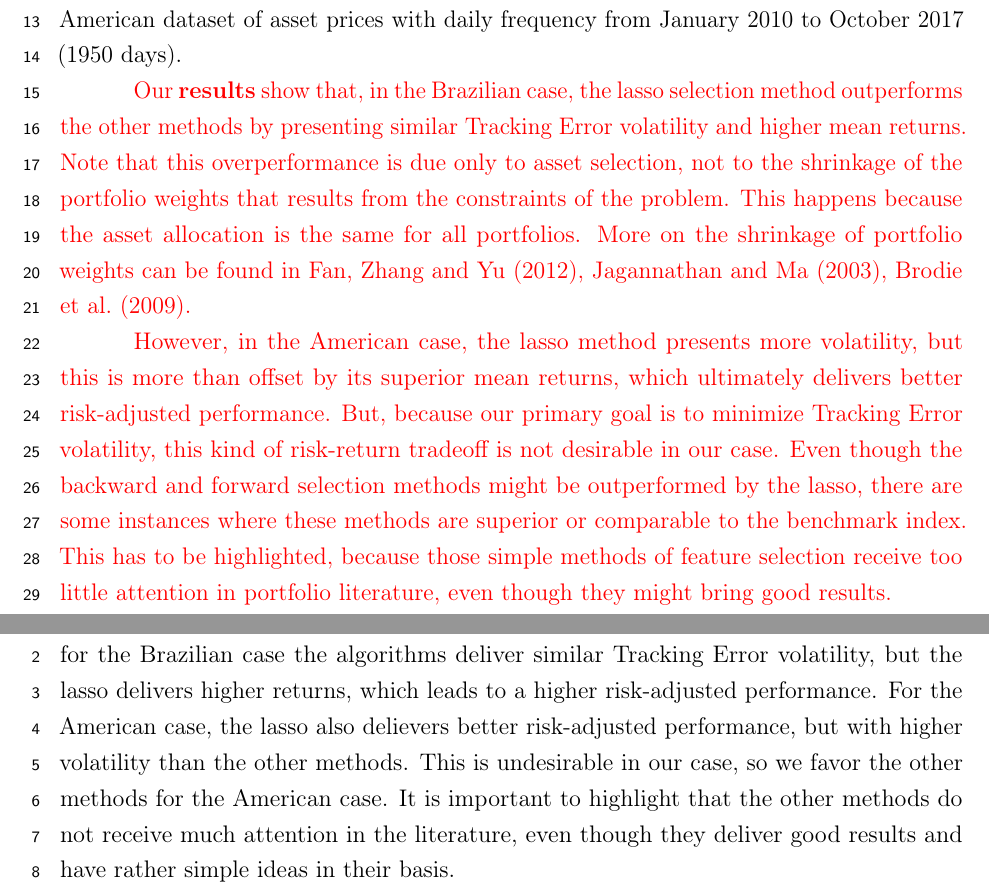
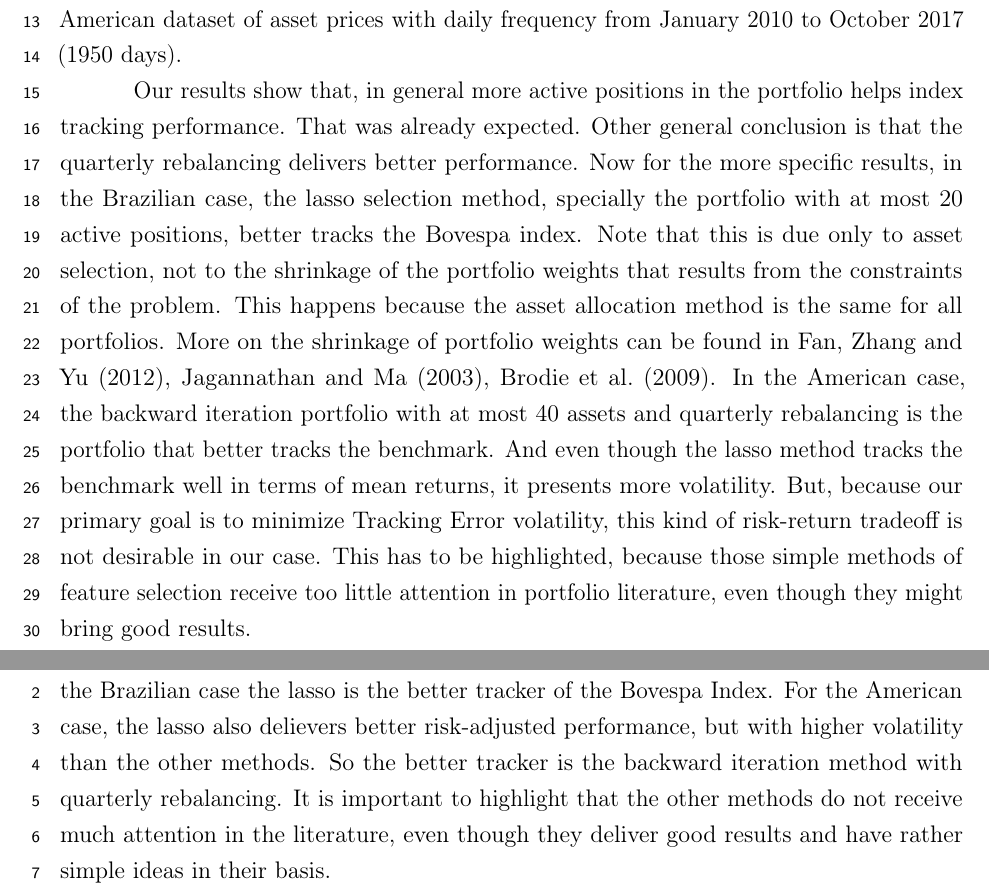
Before and after one commit to pfnaibert/THESIS, a LaTeX thesis (00_tese.tex): two parts of pages 36 and 65 of 68 before the commit and two parts of pages 36 and 64 of 67 after it, joined at a grey line, cut so that both start at the same text. The pictures show the PDF file 00_tese.pdf that the author committed with the source.

Commit message:
changed 04-it conclusions and modified abstracts and overall conclusion

```diff
--- a/00_tese.tex
+++ b/00_tese.tex
@@ -245,5 +245,3 @@ To that end we provide an empirical examination with two datasets: one American
 To isolate the effect of the selection methods, we separate the asset selection and the asset allocation phase.
 In the asset allocation phase, we follow \citeonline{liu-2009}, and select minimum Tracking Error volatility portfolios.
 The selection methods used are the backward stepwise selection, forward stepwise selection, and the lasso.
-Our results show that, in the Brazilian case, the lasso selection method outperforms the other methods.
-It presents similar Tracking Error volatility and higher mean return, which leads to a better risk-adjusted performance.
@@ -1763,19 +1761,20 @@ The first is a Brazilian dataset of asset prices with daily frequency from Janua
 The second is an American dataset of asset prices with daily frequency from January 2010 to October 2017 (1950 days).
 
 % Results prelim
-\red{
-Our \textbf{results} show that, in the Brazilian case, the lasso selection method outperforms the other methods by presenting similar Tracking Error volatility and higher mean returns.
-Note that this overperformance is due only to asset selection, not to the shrinkage of the portfolio weights that results from the constraints of the problem.
-This happens because the asset allocation is the same for all portfolios.
+% \clearpage
+% \paragraph*{Results}
+Our results show that, in general more active positions in the portfolio helps index tracking performance.
+That was already expected.
+Other general conclusion is that the quarterly rebalancing delivers better performance.
+Now for the more specific results, in the Brazilian case, the lasso selection method, specially the portfolio with at most $20$ active positions, better tracks the Bovespa index.
+Note that this is due only to asset selection, not to the shrinkage of the portfolio weights that results from the constraints of the problem.
+This happens because the asset allocation method is the same for all portfolios.
 More on the shrinkage of portfolio weights can be found in \citeonline{fan2012, jag-2003, brodie2009}.
-}
-
-\red{
-However, in the American case, the lasso method presents more volatility, but this is more than offset by its superior mean returns, which ultimately delivers better risk-adjusted performance.
+In the American case, the backward iteration portfolio with at most $40$ assets and quarterly rebalancing is the portfolio that better tracks the benchmark.
+And even though the lasso method tracks the benchmark well in terms of mean returns, it presents more volatility.
 But, because our primary goal is to minimize Tracking Error volatility, this kind of risk-return tradeoff is not desirable in our case.
-Even though the backward and forward selection methods might be outperformed by the lasso, there are some instances where these methods are superior or comparable to the benchmark index.
 This has to be highlighted, because those simple methods of feature selection receive too little attention in portfolio literature, even though they might bring good results.
-}
+% \clearpage
 
 % context
 \citeonline{tz2011} and \citeonline{liu-2009} point out that the majority of institutional investors are benchmarked by an index, e.g. the SP500.
@@ -2419,7 +2418,7 @@ It only minimizes the mean squared differences of returns.
 So our results might have more differences in the mean returns, but less differences in the volatility.
 Further research should study the case where we predict the actual transaction costs and stablish a margin of error just enough to zero the return difference.
 
-In the results section we can observe that, for the brazilian dataset, the \texttt{las.20} portfolio is the portfolio that best tracks the Ibovespa index, while for the American dataset, the \texttt{bwd.40} with quarterly rebalancing is the best tracker, but with an honorable mention to the lasso portfolios.
+In the results section we can observe that, for the Brazilian dataset, the \texttt{las.20} portfolio is the portfolio that best tracks the Bovespa index, while for the American dataset, the \texttt{bwd.40} with quarterly rebalancing is the best tracker, but with an honorable mention to the lasso portfolios.
 The positive performance of the portfolios leads us to believe that simple variable selection methods can add value to index tracking portfolios.
 By simple methods we mean methods that are not computationally costly as Integer Quadratic Programming like in \citeonline{santos15,rbfin-it}.
 
@@ -2555,9 +2554,10 @@ The algorithms we use are the backward iteration, forward iteration, and lasso r
 To isolate the effect of the selection algorithms, we separate the asset selection phase from the asset allocation phase.
 In the asset allocation phase we follow \citeonline{liu-2009} and find portfolios that minimize the Tracking Error volatility from a chosen benchmark index, without regard for the size of the Tracking Error mean.
 We use two different datasets for the empirical study; one is an American dataset from January 2010 to October 2017 where we try to follow the SP500 Index; the other is a Brazilian dataset from January 1999 to December 2010 where we try to follow the Bovespa Index.
-The results we find is that for the Brazilian case the algorithms deliver similar Tracking Error volatility, but the lasso delivers higher returns, which leads to a higher risk-adjusted performance.
+% \clearpage
+The results we find is that for the Brazilian case the lasso is the better tracker of the Bovespa Index.
 For the American case, the lasso also delievers better risk-adjusted performance, but with higher volatility than the other methods.
-This is undesirable in our case, so we favor the other methods for the American case.
+So the better tracker is the backward iteration method with quarterly rebalancing.
 It is important to highlight that the other methods do not receive much attention in the literature, even though they deliver good results and have rather simple ideas in their basis.
 
 %%%%%%%%%%%%%%%%%%%%%%%%%%%%%%%%%%%%%%%%%%%%%%%%%%%%%%
```
Also changed, not shown: 00_tese.pdf, 00_tese.tex (26 more changed lines).
